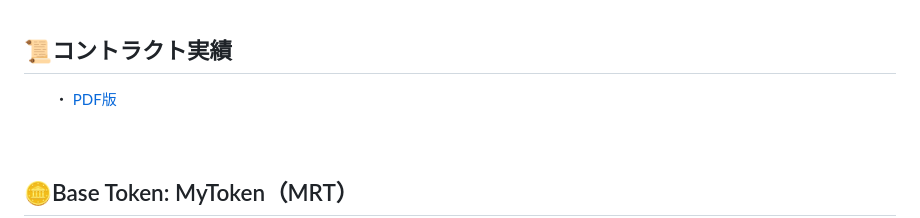
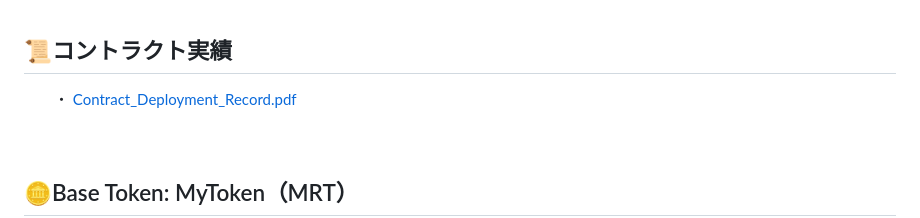
Before and after one commit to shin-kado/My-Robinhood-Airdrop-Project, a Markdown page: README.md, the part around the change. Drawn GitHub-style.

```diff
--- a/README.md
+++ b/README.md
@@ -32,7 +32,7 @@
 <br>
 
 ## 📜コントラクト実績
-　　・ [PDF版](./docs/Contract_Deployment_Record.pdf)
+　　・ [Contract_Deployment_Record.pdf](./docs/Contract_Deployment_Record.pdf)
 <br>
 <br>
 
```
